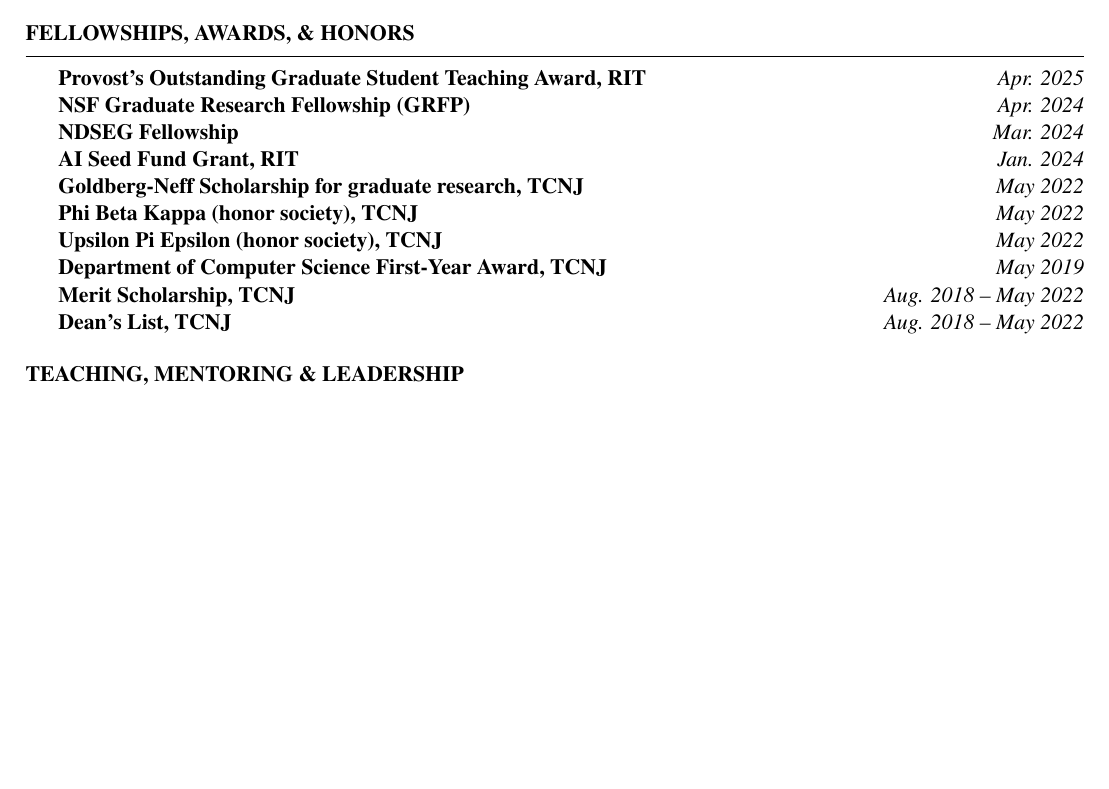
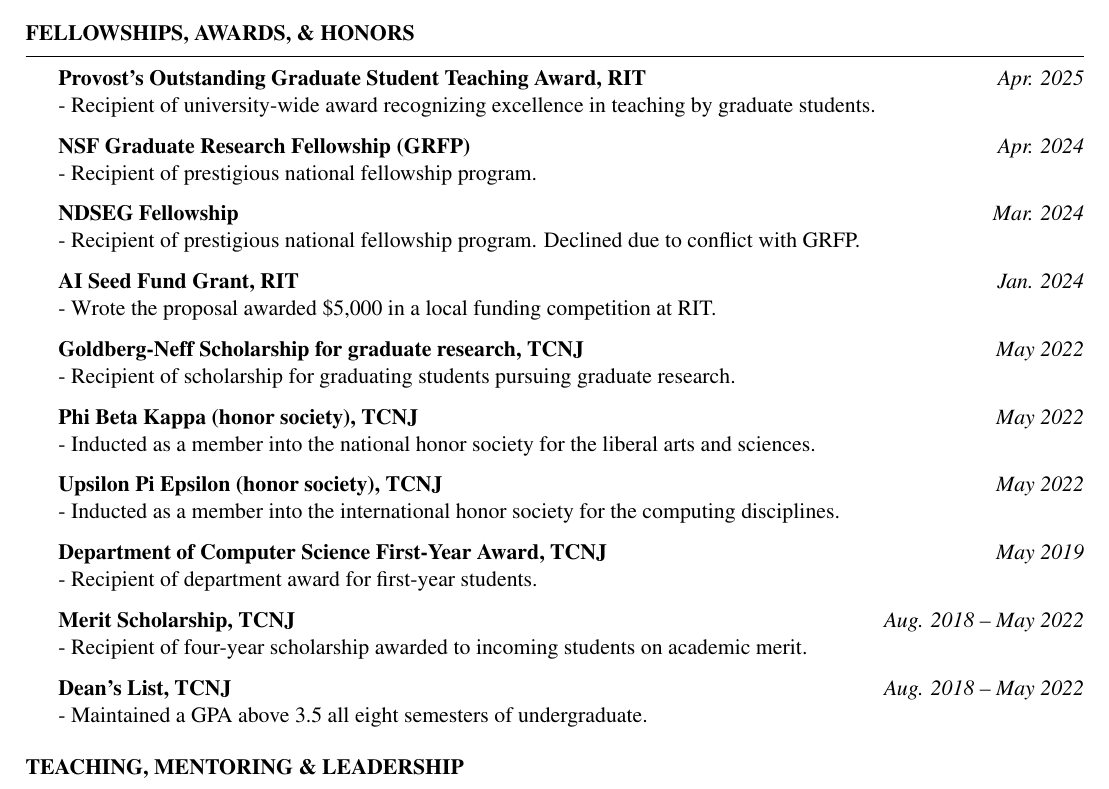
Before and after one commit to lkurlandski/CurriculumVitae, a LaTeX CV (cv.tex): part of page 2 of 3, cut so that both start at the same text, the shorter picture padded with empty space. Compiled offline with pdfLaTeX.

Commit message:
Conditional compilation,.

```diff
--- a/cv.tex
+++ b/cv.tex
@@ -37,6 +37,11 @@
 \newcommand{\pubheading}[1]{\par\vspace{2pt}\noindent\hspace*{-0.8em}{\bfseries #1}} % Sub-heading within Publications, flush with the entry dashes
 \usepackage[hidelinks]{hyperref}
 \newif\ifextras \extrasfalse % \extrastrue also prints minor talks and small projects, kept for the record
+\newif\ifawarddescs \awarddescstrue % \awarddescsfalse drops the one-line descriptions under Awards (compact list)
+\newif\ifteachingdescs \teachingdescstrue % \teachingdescsfalse drops the one-line descriptions under Teaching (compact list)
+\newcommand{\awarddesc}[1]{\ifawarddescs\\- #1\fi}
+\newcommand{\teachingdesc}[1]{\ifteachingdescs\\- #1\fi}
+\newcommand{\tightentries}{\vspace*{\parskip}\setlength{\parskip}{0pt}} % No gap between entries; keeps the gap below the section rule
 
 % Research statement variants: to tailor the CV for a role, add a variant and point \researchstatement at it.
 \newcommand{\statementGeneral}{%
@@ -142,18 +147,38 @@
 %    Fellowships & Awards
 %--------------------------------------------------------------------------------
 \begin{rSection}{Fellowships, Awards, \& Honors}
+\ifawarddescs\else\tightentries\fi
 % Dollar amounts are recorded in comments for reference. Per CLAUDE.md, only grants raised via a
 % proposal show an amount in the CV itself.
 {\bf Provost's Outstanding Graduate Student Teaching Award, RIT} \hfill {\em Apr. 2025} % $500
-\\ {\bf NSF Graduate Research Fellowship (GRFP)} \hfill {\em Apr. 2024} % approx. $40K
-\\ {\bf NDSEG Fellowship} \hfill {\em Mar. 2024} % $40K; declined
-\\ {\bf AI Seed Fund Grant, RIT} \hfill {\em Jan. 2024} % $5,000; not PI
-\\ {\bf Goldberg-Neff Scholarship for graduate research, TCNJ} \hfill {\em May 2022} % $250
-\\ {\bf Phi Beta Kappa (honor society), TCNJ} \hfill {\em May 2022}
-\\ {\bf Upsilon Pi Epsilon (honor society), TCNJ} \hfill {\em May 2022}
-\\ {\bf Department of Computer Science First-Year Award, TCNJ} \hfill {\em May 2019}
-\\ {\bf Merit Scholarship, TCNJ} \hfill {\em Aug. 2018 -- May 2022} % $8,000/yr x 4 = $32,000; unnamed when awarded (TCNJ now calls it the Presidential Scholarship)
-\\ {\bf Dean's List, TCNJ} \hfill {\em Aug. 2018 -- May 2022}
+\awarddesc{Recipient of university-wide award recognizing excellence in teaching by graduate students.}
+
+{\bf NSF Graduate Research Fellowship (GRFP)} \hfill {\em Apr. 2024} % approx. $40K
+\awarddesc{Recipient of prestigious national fellowship program.}
+
+{\bf NDSEG Fellowship} \hfill {\em Mar. 2024} % $40K; declined
+\awarddesc{Recipient of prestigious national fellowship program. Declined due to conflict with GRFP.}
+
+{\bf AI Seed Fund Grant, RIT} \hfill {\em Jan. 2024} % $5,000; not PI
+\awarddesc{Wrote the proposal awarded \$5,000 in a local funding competition at RIT.}
+
+{\bf Goldberg-Neff Scholarship for graduate research, TCNJ} \hfill {\em May 2022} % $250
+\awarddesc{Recipient of scholarship for graduating students pursuing graduate research.}
+
+{\bf Phi Beta Kappa (honor society), TCNJ} \hfill {\em May 2022}
+\awarddesc{Inducted as a member into the national honor society for the liberal arts and sciences.}
+
+{\bf Upsilon Pi Epsilon (honor society), TCNJ} \hfill {\em May 2022}
+\awarddesc{Inducted as a member into the international honor society for the computing disciplines.}
+
+{\bf Department of Computer Science First-Year Award, TCNJ} \hfill {\em May 2019}
+\awarddesc{Recipient of department award for first-year students.}
+
+{\bf Merit Scholarship, TCNJ} \hfill {\em Aug. 2018 -- May 2022} % $8,000/yr x 4 = $32,000; unnamed when awarded (TCNJ now calls it the Presidential Scholarship)
+\awarddesc{Recipient of four-year scholarship awarded to incoming students on academic merit.}
+
+{\bf Dean's List, TCNJ} \hfill {\em Aug. 2018 -- May 2022}
+\awarddesc{Maintained a GPA above 3.5 all eight semesters of undergraduate.}
 \end{rSection}
 
 %--------------------------------------------------------------------------------
```
Also changed, not shown: cv.pdf, cv.tex (13 more changed lines).
